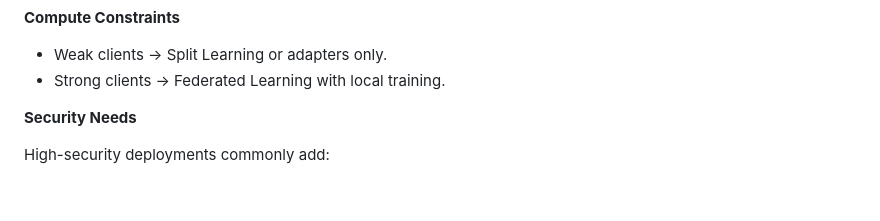
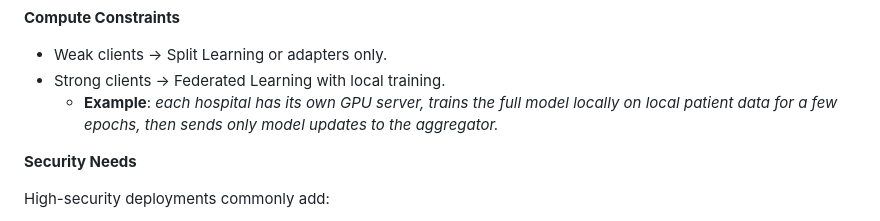
Before and after one commit to GasimV/OTUS-AI-Solutions-Architect, a Markdown page: Active-Recall-Notes/Federated-Learning-and-Privacy-Preserving-Architecture.md, the part around the change. GitHub-like rendering; blank space fills up the shorter version.

Commit message:
feat: Add example for choosing federated learning patterns based on client strength

```diff
--- a/Active-Recall-Notes/Federated-Learning-and-Privacy-Preserving-Architecture.md
+++ b/Active-Recall-Notes/Federated-Learning-and-Privacy-Preserving-Architecture.md
@@ -728,6 +728,7 @@ Choose the pattern based on:
 
 - Weak clients -> Split Learning or adapters only.
 - Strong clients -> Federated Learning with local training.
+  * **Example**: *each hospital has its own GPU server, trains the full model locally on local patient data for a few epochs, then sends only model updates to the aggregator.*
 
 **Security Needs**
 
```
